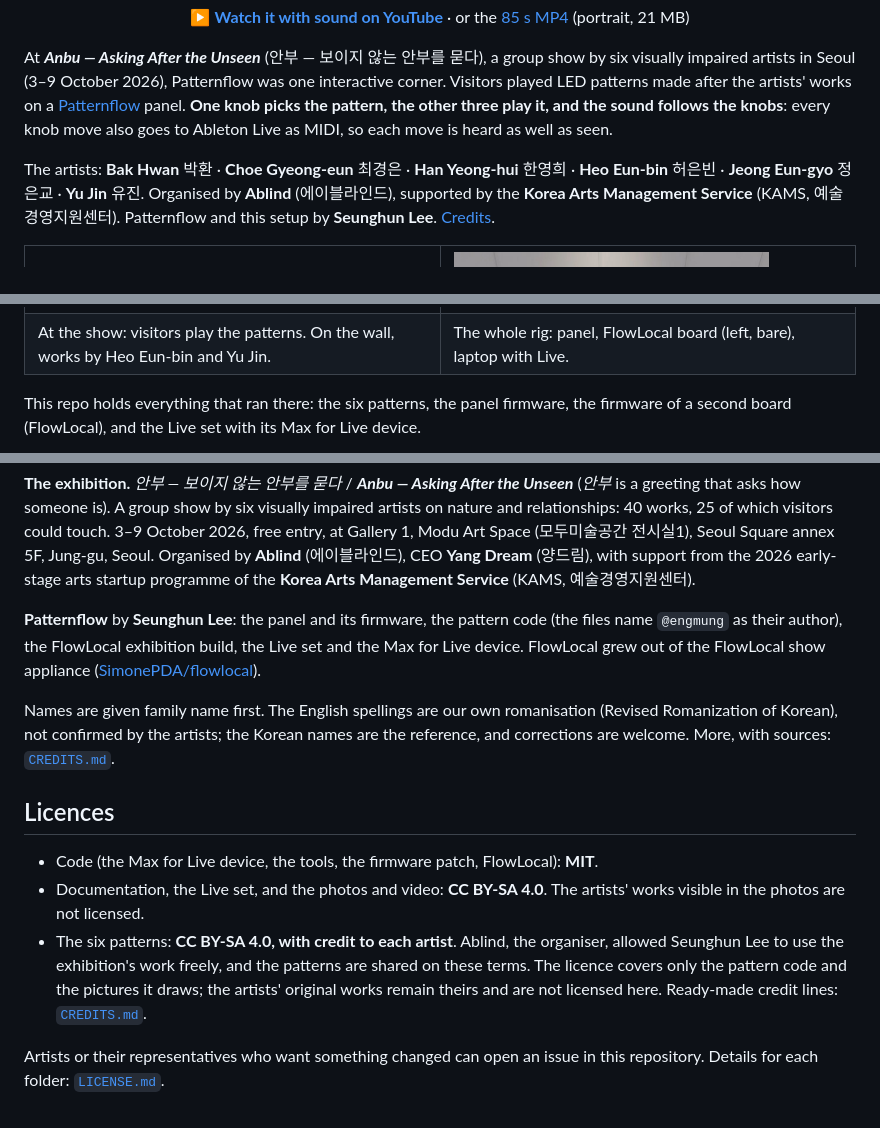
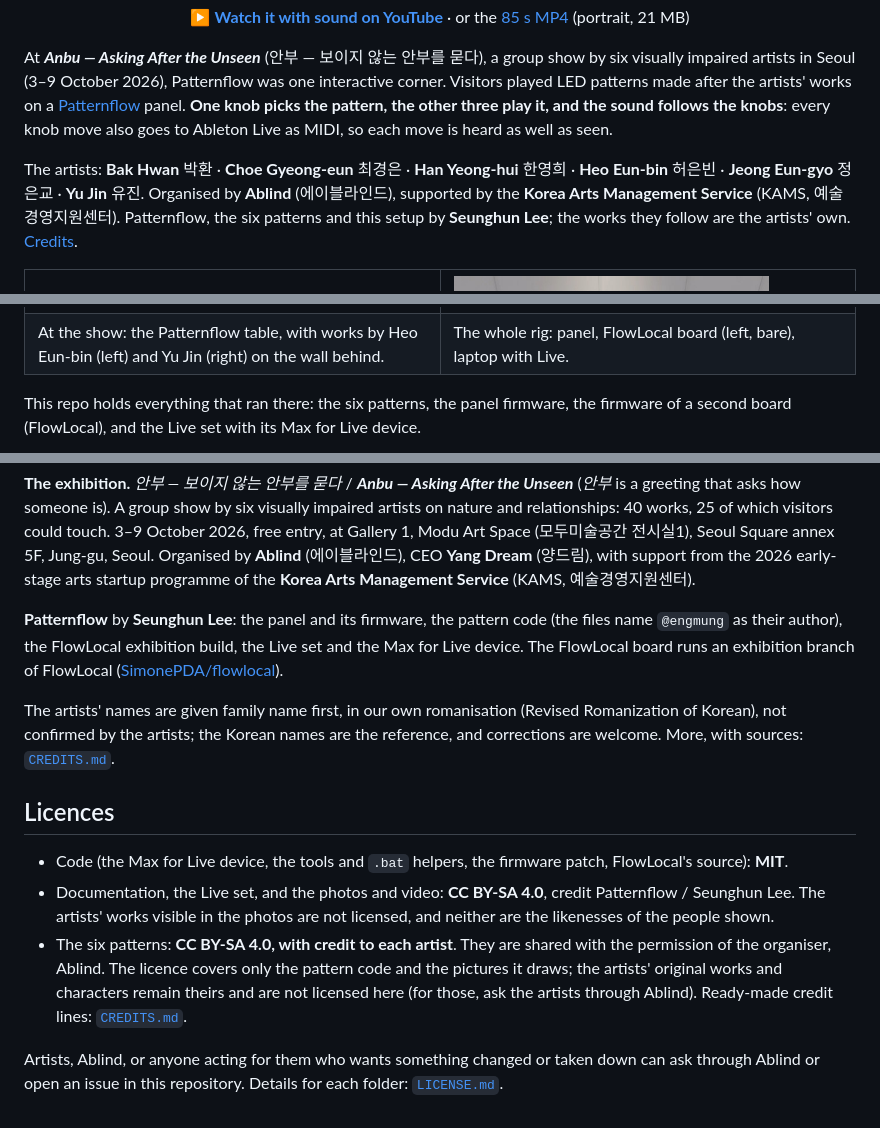
Before and after one commit to engmung/patternflow-exhibition-2026, a Markdown page: README.md, 3 parts joined by grey strips. Rendered like a GitHub page.

Commit message:
크레딧·라이선스 2차 리뷰 반영 — 패턴은 이승훈 작업임을 첫 화면에, 라이선스 문구를 LICENSE.md 에 맞춤, 작가 연락은 Ablind 로도
Co-Authored-By: Claude Opus 5.5 <noreply@anthropic.com>
Claude-Session: https://claude.ai/code/session_018svN6WM3Cg2LBhZHMNQkm9

```diff
--- a/README.md
+++ b/README.md
@@ -9,7 +9,7 @@
 
 At ***Anbu — Asking After the Unseen*** (안부 — 보이지 않는 안부를 묻다), a group show by six visually impaired artists in Seoul (3–9 October 2026), Patternflow was one interactive corner. Visitors played LED patterns made after the artists' works on a [Patternflow](https://patternflow.work) panel. **One knob picks the pattern, the other three play it, and the sound follows the knobs**: every knob move also goes to Ableton Live as MIDI, so each move is heard as well as seen.
 
-The artists: **Bak Hwan** 박환 · **Choe Gyeong-eun** 최경은 · **Han Yeong-hui** 한영희 · **Heo Eun-bin** 허은빈 · **Jeong Eun-gyo** 정은교 · **Yu Jin** 유진. Organised by **Ablind** (에이블라인드), supported by the **Korea Arts Management Service** (KAMS, 예술경영지원센터). Patternflow and this setup by **Seunghun Lee**. [Credits](#credits).
+The artists: **Bak Hwan** 박환 · **Choe Gyeong-eun** 최경은 · **Han Yeong-hui** 한영희 · **Heo Eun-bin** 허은빈 · **Jeong Eun-gyo** 정은교 · **Yu Jin** 유진. Organised by **Ablind** (에이블라인드), supported by the **Korea Arts Management Service** (KAMS, 예술경영지원센터). Patternflow, the six patterns and this setup by **Seunghun Lee**; the works they follow are the artists' own. [Credits](#credits).
 
 <table>
   <tr>
@@ -17,7 +17,7 @@ The artists: **Bak Hwan** 박환 · **Choe Gyeong-eun** 최경은 · **Han Yeong
     <td width="50%"><img src="media/anbu-demo.jpg" alt="The panel showing the lizard pattern after Heo Eun-bin's work, in orange, with a laptop running Ableton Live behind it and the bare FlowLocal board on the table"></td>
   </tr>
   <tr>
-    <td>At the show: visitors play the patterns. On the wall, works by Heo Eun-bin and Yu Jin.</td>
+    <td>At the show: the Patternflow table, with works by Heo Eun-bin (left) and Yu Jin (right) on the wall behind.</td>
     <td>The whole rig: panel, FlowLocal board (left, bare), laptop with Live.</td>
   </tr>
 </table>
@@ -118,14 +118,14 @@ Every knob, CC and range, picture and sound side by side: [full guide → MIDI m
 
 **The exhibition.** *안부 — 보이지 않는 안부를 묻다* / ***Anbu — Asking After the Unseen*** (*안부* is a greeting that asks how someone is). A group show by six visually impaired artists on nature and relationships: 40 works, 25 of which visitors could touch. 3–9 October 2026, free entry, at Gallery 1, Modu Art Space (모두미술공간 전시실1), Seoul Square annex 5F, Jung-gu, Seoul. Organised by **Ablind** (에이블라인드), CEO **Yang Dream** (양드림), with support from the 2026 early-stage arts startup programme of the **Korea Arts Management Service** (KAMS, 예술경영지원센터).
 
-**Patternflow** by **Seunghun Lee**: the panel and its firmware, the pattern code (the files name `@engmung` as their author), the FlowLocal exhibition build, the Live set and the Max for Live device. FlowLocal grew out of the FlowLocal show appliance ([SimonePDA/flowlocal](https://github.com/SimonePDA/flowlocal)).
+**Patternflow** by **Seunghun Lee**: the panel and its firmware, the pattern code (the files name `@engmung` as their author), the FlowLocal exhibition build, the Live set and the Max for Live device. The FlowLocal board runs an exhibition branch of FlowLocal ([SimonePDA/flowlocal](https://github.com/SimonePDA/flowlocal)).
 
-Names are given family name first. The English spellings are our own romanisation (Revised Romanization of Korean), not confirmed by the artists; the Korean names are the reference, and corrections are welcome. More, with sources: [`CREDITS.md`](CREDITS.md).
+The artists' names are given family name first, in our own romanisation (Revised Romanization of Korean), not confirmed by the artists; the Korean names are the reference, and corrections are welcome. More, with sources: [`CREDITS.md`](CREDITS.md).
 
 ## Licences
 
-- Code (the Max for Live device, the tools, the firmware patch, FlowLocal): **MIT**.
-- Documentation, the Live set, and the photos and video: **CC BY-SA 4.0**. The artists' works visible in the photos are not licensed.
-- The six patterns: **CC BY-SA 4.0, with credit to each artist**. Ablind, the organiser, allowed Seunghun Lee to use the exhibition's work freely, and the patterns are shared on these terms. The licence covers only the pattern code and the pictures it draws; the artists' original works remain theirs and are not licensed here. Ready-made credit lines: [`CREDITS.md`](CREDITS.md#how-to-credit-a-pattern-when-you-reuse-it).
+- Code (the Max for Live device, the tools and `.bat` helpers, the firmware patch, FlowLocal's source): **MIT**.
+- Documentation, the Live set, and the photos and video: **CC BY-SA 4.0**, credit Patternflow / Seunghun Lee. The artists' works visible in the photos are not licensed, and neither are the likenesses of the people shown.
+- The six patterns: **CC BY-SA 4.0, with credit to each artist**. They are shared with the permission of the organiser, Ablind. The licence covers only the pattern code and the pictures it draws; the artists' original works and characters remain theirs and are not licensed here (for those, ask the artists through Ablind). Ready-made credit lines: [`CREDITS.md`](CREDITS.md#how-to-credit-a-pattern-when-you-reuse-it).
 
-Artists or their representatives who want something changed can open an issue in this repository. Details for each folder: [`LICENSE.md`](LICENSE.md).
+Artists, Ablind, or anyone acting for them who wants something changed or taken down can ask through Ablind or open an issue in this repository. Details for each folder: [`LICENSE.md`](LICENSE.md).
```
